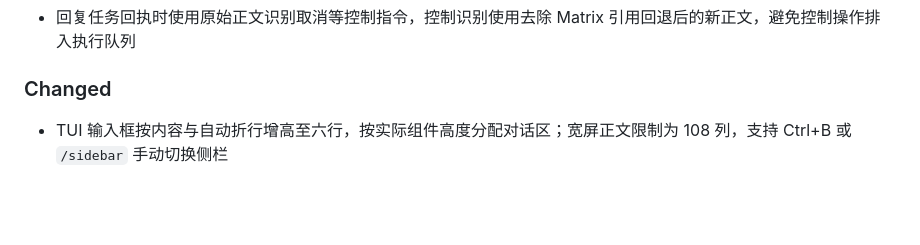
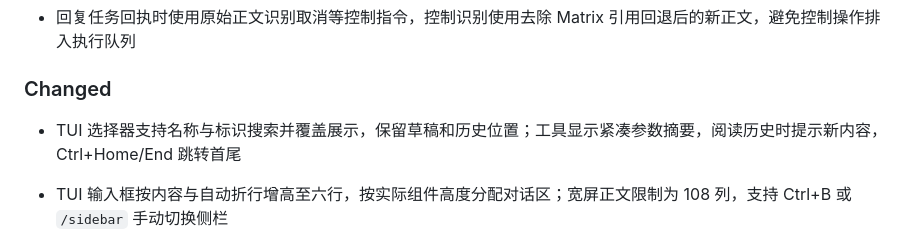
Before and after one commit to VOD-Studio/saber, a Markdown page: CHANGELOG.md, the part around the change. GitHub-like rendering; blank space fills up the shorter version.

```diff
--- a/CHANGELOG.md
+++ b/CHANGELOG.md
@@ -58,6 +58,8 @@ and this project adheres to [Semantic Versioning](https://semver.org/spec/v2.0.0
 - 回复任务回执时使用原始正文识别取消等控制指令，控制识别使用去除 Matrix 引用回退后的新正文，避免控制操作排入执行队列
 
 ### Changed
+
+- TUI 选择器支持名称与标识搜索并覆盖展示，保留草稿和历史位置；工具显示紧凑参数摘要，阅读历史时提示新内容，Ctrl+Home/End 跳转首尾
 
 - TUI 输入框按内容与自动折行增高至六行，按实际组件高度分配对话区；宽屏正文限制为 108 列，支持 Ctrl+B 或 `/sidebar` 手动切换侧栏
 
```
Also changed, not shown: docs/tui.md (+3 -0 lines), docs/images/tui-chat.png, 4 other files.
